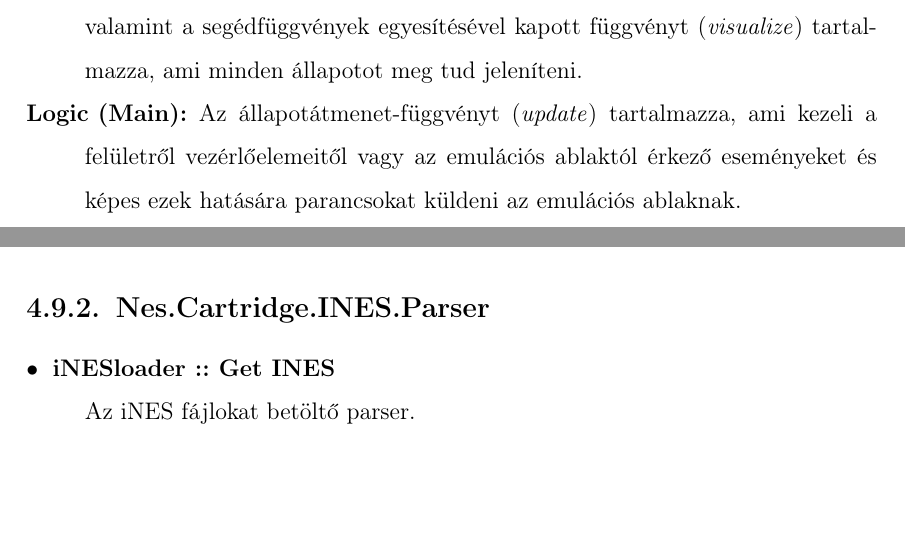
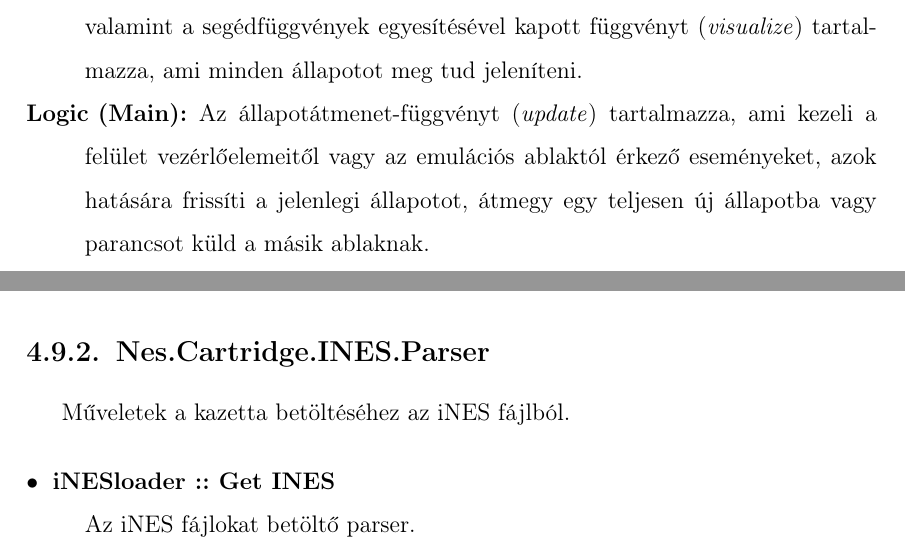
Before and after one commit to sutajo/pure-nes, a LaTeX thesis (documentation/thesis.tex, which reads documentation/chapters/impl.tex): two parts of pages 40 and 44 of 62 before the commit and two parts of pages 40 and 45 of 62 after it, joined at a grey line, cut so that both start at the same text, the shorter picture padded with empty space. Compiled offline with pdfLaTeX.

Commit message:
Updated docs

```diff
--- a/documentation/chapters/impl.tex
+++ b/documentation/chapters/impl.tex
@@ -633,7 +633,7 @@ A \emph{gi-gtk-declarative-app-simple} erre építve definiál felhasználói fe
 	\item[Window:]
 	Az \emph{Üzenet}, \emph{Irányítási beállítások} és \emph{Főmenű} állapotok megjelenítéséhez használt segédfüggvényeket (\emph{messageWidget, controlsWidget, startMenu}), valamint a segédfüggvények egyesítésével kapott függvényt (\emph{visualize}) tartalmazza, ami minden állapotot meg tud jeleníteni.
 	\item[Logic (Main):]
-	Az állapotátmenet-függvényt (\emph{update}) tartalmazza, ami kezeli a felületről vezérlőelemeitől vagy az emulációs ablaktól érkező eseményeket és képes ezek hatására parancsokat küldeni az emulációs ablaknak.
+	Az állapotátmenet-függvényt (\emph{update}) tartalmazza, ami kezeli a felület vezérlőelemeitől vagy az emulációs ablaktól érkező eseményeket, azok hatására frissíti a jelenlegi állapotot, átmegy egy teljesen új állapotba vagy parancsot küld a másik ablaknak.
 \end{compactdesc}
 
 \begin{figure}[H]
@@ -720,6 +720,8 @@ A modul a Cartridge, Mapper és CartridgeAccess rekordok definícióját és a h
 \end{description}
 
 \subsection{Nes.Cartridge.INES.Parser}
+
+Műveletek a kazetta betöltéséhez az iNES fájlból.
 
 \begin{description}
 	\item[$\bullet\:$ iNESloader :: Get INES] \hfill \\
```
Also changed, not shown: documentation/images/94750895_856748284828604_1586774915887923200_n.png (added), documentation/images/modules2.png, documentation/chapters/impl.tex (4 more changed lines).
